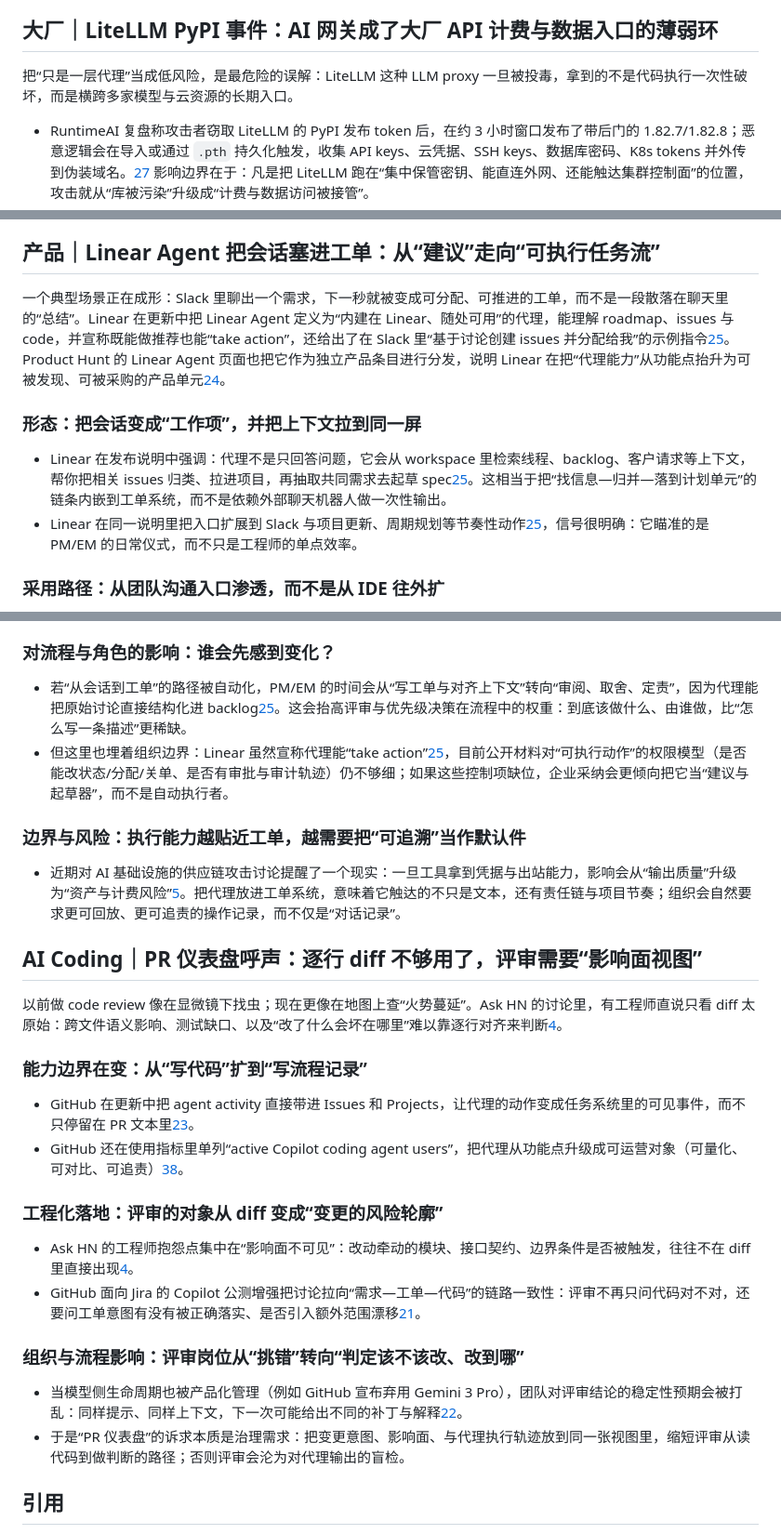
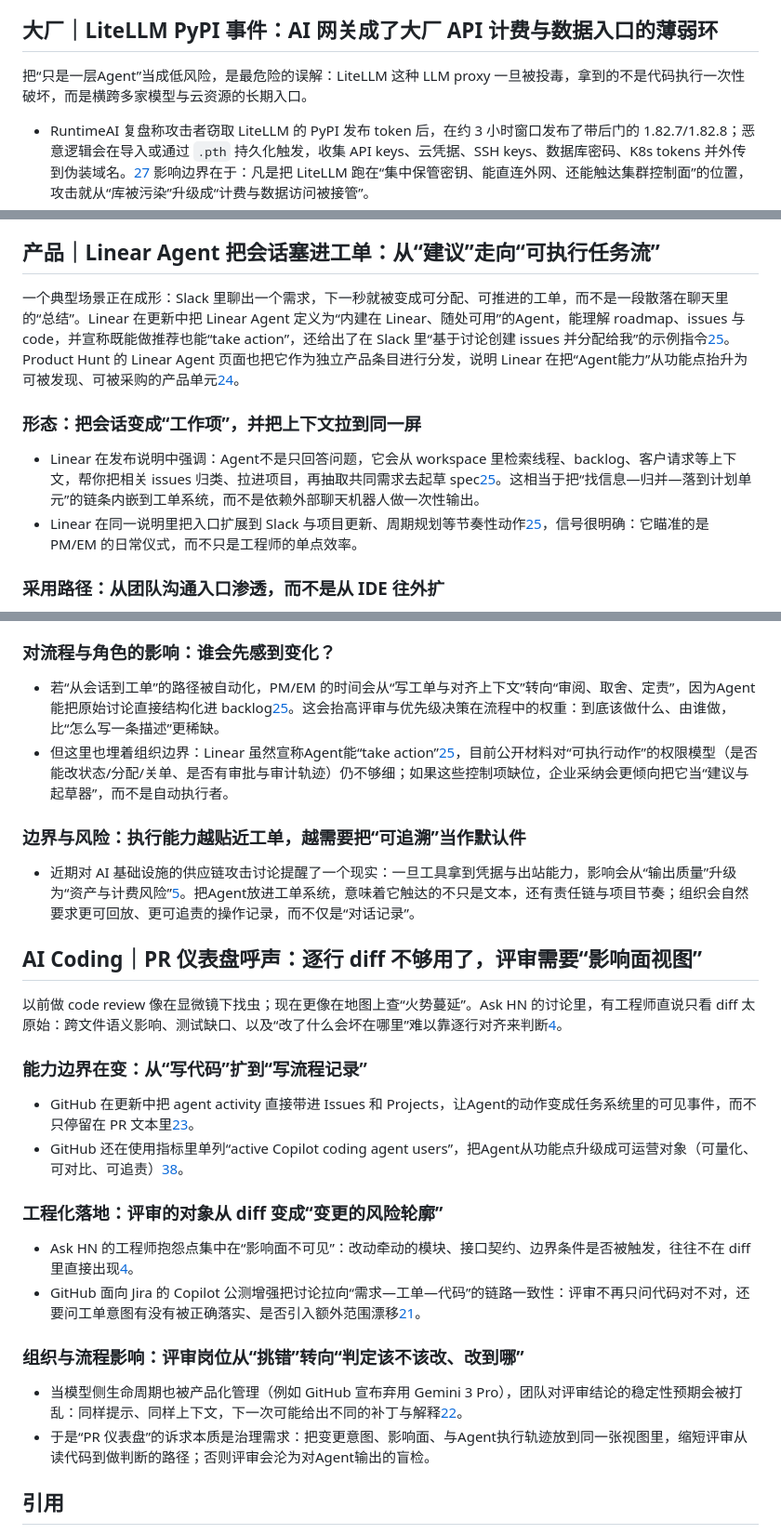
Before and after one commit to haxudev/frontier-weekly, a Markdown page: content/zh/20260327.md, 3 parts joined by grey strips. Shown at 93% size. Rendered like a GitHub page.

Commit message:
fix: replace 代理 with Agent in 20260327 [skip translate]

```diff
--- a/content/zh/20260327.md
+++ b/content/zh/20260327.md
@@ -20,7 +20,7 @@
 <a id="大厂litellm-pypi-事件ai-网关成了大厂-api-计费与数据入口的薄弱环"></a>
 ## 大厂｜LiteLLM PyPI 事件：AI 网关成了大厂 API 计费与数据入口的薄弱环
 
-把“只是一层代理”当成低风险，是最危险的误解：LiteLLM 这种 LLM proxy 一旦被投毒，拿到的不是代码执行一次性破坏，而是横跨多家模型与云资源的长期入口。
+把“只是一层Agent”当成低风险，是最危险的误解：LiteLLM 这种 LLM proxy 一旦被投毒，拿到的不是代码执行一次性破坏，而是横跨多家模型与云资源的长期入口。
 
 - RuntimeAI 复盘称攻击者窃取 LiteLLM 的 PyPI 发布 token 后，在约 3 小时窗口发布了带后门的 1.82.7/1.82.8；恶意逻辑会在导入或通过 `.pth` 持久化触发，收集 API keys、云凭据、SSH keys、数据库密码、K8s tokens 并外传到伪装域名。[27](https://www.runtimeai.io/blog-litellm-attack.html) 影响边界在于：凡是把 LiteLLM 跑在“集中保管密钥、能直连外网、还能触达集群控制面”的位置，攻击就从“库被污染”升级成“计费与数据访问被接管”。
 - PyPI 作为默认分发面本身在放大冲击半径；团队越依赖 `pip install` 直连公网与自动化构建，越容易把攻击窗口变成批量感染窗口。PyPI 官方页面强调其作为软件发布与安装的中心仓库这一事实[28](https://pypi.org/)，边界是：即便单个包被快速下架，已经被 CI 拉取并进入镜像/缓存层的版本仍可能继续在内部传播。
@@ -75,11 +75,11 @@
 <a id="产品linear-agent-把会话塞进工单从建议走向可执行任务流"></a>
 ## 产品｜Linear Agent 把会话塞进工单：从“建议”走向“可执行任务流”
 
-一个典型场景正在成形：Slack 里聊出一个需求，下一秒就被变成可分配、可推进的工单，而不是一段散落在聊天里的“总结”。Linear 在更新中把 Linear Agent 定义为“内建在 Linear、随处可用”的代理，能理解 roadmap、issues 与 code，并宣称既能做推荐也能“take action”，还给出了在 Slack 里“基于讨论创建 issues 并分配给我”的示例指令[25](https://linear.app/changelog)。Product Hunt 的 Linear Agent 页面也把它作为独立产品条目进行分发，说明 Linear 在把“代理能力”从功能点抬升为可被发现、可被采购的产品单元[24](https://www.producthunt.com/products/linear-agent)。
+一个典型场景正在成形：Slack 里聊出一个需求，下一秒就被变成可分配、可推进的工单，而不是一段散落在聊天里的“总结”。Linear 在更新中把 Linear Agent 定义为“内建在 Linear、随处可用”的Agent，能理解 roadmap、issues 与 code，并宣称既能做推荐也能“take action”，还给出了在 Slack 里“基于讨论创建 issues 并分配给我”的示例指令[25](https://linear.app/changelog)。Product Hunt 的 Linear Agent 页面也把它作为独立产品条目进行分发，说明 Linear 在把“Agent能力”从功能点抬升为可被发现、可被采购的产品单元[24](https://www.producthunt.com/products/linear-agent)。
 
 <a id="形态把会话变成工作项并把上下文拉到同一屏"></a>
 ### 形态：把会话变成“工作项”，并把上下文拉到同一屏
-- Linear 在发布说明中强调：代理不是只回答问题，它会从 workspace 里检索线程、backlog、客户请求等上下文，帮你把相关 issues 归类、拉进项目，再抽取共同需求去起草 spec[25](https://linear.app/changelog)。这相当于把“找信息—归并—落到计划单元”的链条内嵌到工单系统，而不是依赖外部聊天机器人做一次性输出。
+- Linear 在发布说明中强调：Agent不是只回答问题，它会从 workspace 里检索线程、backlog、客户请求等上下文，帮你把相关 issues 归类、拉进项目，再抽取共同需求去起草 spec[25](https://linear.app/changelog)。这相当于把“找信息—归并—落到计划单元”的链条内嵌到工单系统，而不是依赖外部聊天机器人做一次性输出。
 - Linear 在同一说明里把入口扩展到 Slack 与项目更新、周期规划等节奏性动作[25](https://linear.app/changelog)，信号很明确：它瞄准的是 PM/EM 的日常仪式，而不只是工程师的单点效率。
 
 <a id="采用路径从团队沟通入口渗透而不是从-ide-往外扩"></a>
@@ -94,12 +94,12 @@
 
 <a id="对流程与角色的影响谁会先感到变化"></a>
 ### 对流程与角色的影响：谁会先感到变化？
-- 若“从会话到工单”的路径被自动化，PM/EM 的时间会从“写工单与对齐上下文”转向“审阅、取舍、定责”，因为代理能把原始讨论直接结构化进 backlog[25](https://linear.app/changelog)。这会抬高评审与优先级决策在流程中的权重：到底该做什么、由谁做，比“怎么写一条描述”更稀缺。
-- 但这里也埋着组织边界：Linear 虽然宣称代理能“take action”[25](https://linear.app/changelog)，目前公开材料对“可执行动作”的权限模型（是否能改状态/分配/关单、是否有审批与审计轨迹）仍不够细；如果这些控制项缺位，企业采纳会更倾向把它当“建议与起草器”，而不是自动执行者。
+- 若“从会话到工单”的路径被自动化，PM/EM 的时间会从“写工单与对齐上下文”转向“审阅、取舍、定责”，因为Agent能把原始讨论直接结构化进 backlog[25](https://linear.app/changelog)。这会抬高评审与优先级决策在流程中的权重：到底该做什么、由谁做，比“怎么写一条描述”更稀缺。
+- 但这里也埋着组织边界：Linear 虽然宣称Agent能“take action”[25](https://linear.app/changelog)，目前公开材料对“可执行动作”的权限模型（是否能改状态/分配/关单、是否有审批与审计轨迹）仍不够细；如果这些控制项缺位，企业采纳会更倾向把它当“建议与起草器”，而不是自动执行者。
 
 <a id="边界与风险执行能力越贴近工单越需要把可追溯当作默认件"></a>
 ### 边界与风险：执行能力越贴近工单，越需要把“可追溯”当作默认件
-- 近期对 AI 基础设施的供应链攻击讨论提醒了一个现实：一旦工具拿到凭据与出站能力，影响会从“输出质量”升级为“资产与计费风险”[5](https://deepmind.google/blog/protecting-people-from-harmful-manipulation/)。把代理放进工单系统，意味着它触达的不只是文本，还有责任链与项目节奏；组织会自然要求更可回放、更可追责的操作记录，而不仅是“对话记录”。
+- 近期对 AI 基础设施的供应链攻击讨论提醒了一个现实：一旦工具拿到凭据与出站能力，影响会从“输出质量”升级为“资产与计费风险”[5](https://deepmind.google/blog/protecting-people-from-harmful-manipulation/)。把Agent放进工单系统，意味着它触达的不只是文本，还有责任链与项目节奏；组织会自然要求更可回放、更可追责的操作记录，而不仅是“对话记录”。
 
 <a id="ai-codingpr-仪表盘呼声逐行-diff-不够用了评审需要影响面视图"></a>
 ## AI Coding｜PR 仪表盘呼声：逐行 diff 不够用了，评审需要“影响面视图”
@@ -108,8 +108,8 @@
 
 <a id="能力边界在变从写代码扩到写流程记录"></a>
 ### 能力边界在变：从“写代码”扩到“写流程记录”
-- GitHub 在更新中把 agent activity 直接带进 Issues 和 Projects，让代理的动作变成任务系统里的可见事件，而不只停留在 PR 文本里[23](https://github.blog/changelog/2026-03-26-agent-activity-in-github-issues-and-projects)。
-- GitHub 还在使用指标里单列“active Copilot coding agent users”，把代理从功能点升级成可运营对象（可量化、可对比、可追责）[38](https://github.blog/changelog/2026-03-25-copilot-usage-metrics-now-identify-active-copilot-coding-agent-users)。
+- GitHub 在更新中把 agent activity 直接带进 Issues 和 Projects，让Agent的动作变成任务系统里的可见事件，而不只停留在 PR 文本里[23](https://github.blog/changelog/2026-03-26-agent-activity-in-github-issues-and-projects)。
+- GitHub 还在使用指标里单列“active Copilot coding agent users”，把Agent从功能点升级成可运营对象（可量化、可对比、可追责）[38](https://github.blog/changelog/2026-03-25-copilot-usage-metrics-now-identify-active-copilot-coding-agent-users)。
 
 <a id="工程化落地评审的对象从-diff-变成变更的风险轮廓"></a>
 ### 工程化落地：评审的对象从 diff 变成“变更的风险轮廓”
@@ -119,7 +119,7 @@
 <a id="组织与流程影响评审岗位从挑错转向判定该不该改改到哪"></a>
 ### 组织与流程影响：评审岗位从“挑错”转向“判定该不该改、改到哪”
 - 当模型侧生命周期也被产品化管理（例如 GitHub 宣布弃用 Gemini 3 Pro），团队对评审结论的稳定性预期会被打乱：同样提示、同样上下文，下一次可能给出不同的补丁与解释[22](https://github.blog/changelog/2026-03-26-gemini-3-pro-deprecated)。
-- 于是“PR 仪表盘”的诉求本质是治理需求：把变更意图、影响面、与代理执行轨迹放到同一张视图里，缩短评审从读代码到做判断的路径；否则评审会沦为对代理输出的盲检。
+- 于是“PR 仪表盘”的诉求本质是治理需求：把变更意图、影响面、与Agent执行轨迹放到同一张视图里，缩短评审从读代码到做判断的路径；否则评审会沦为对Agent输出的盲检。
 
 <a id="引用"></a>
 ## 引用
```
